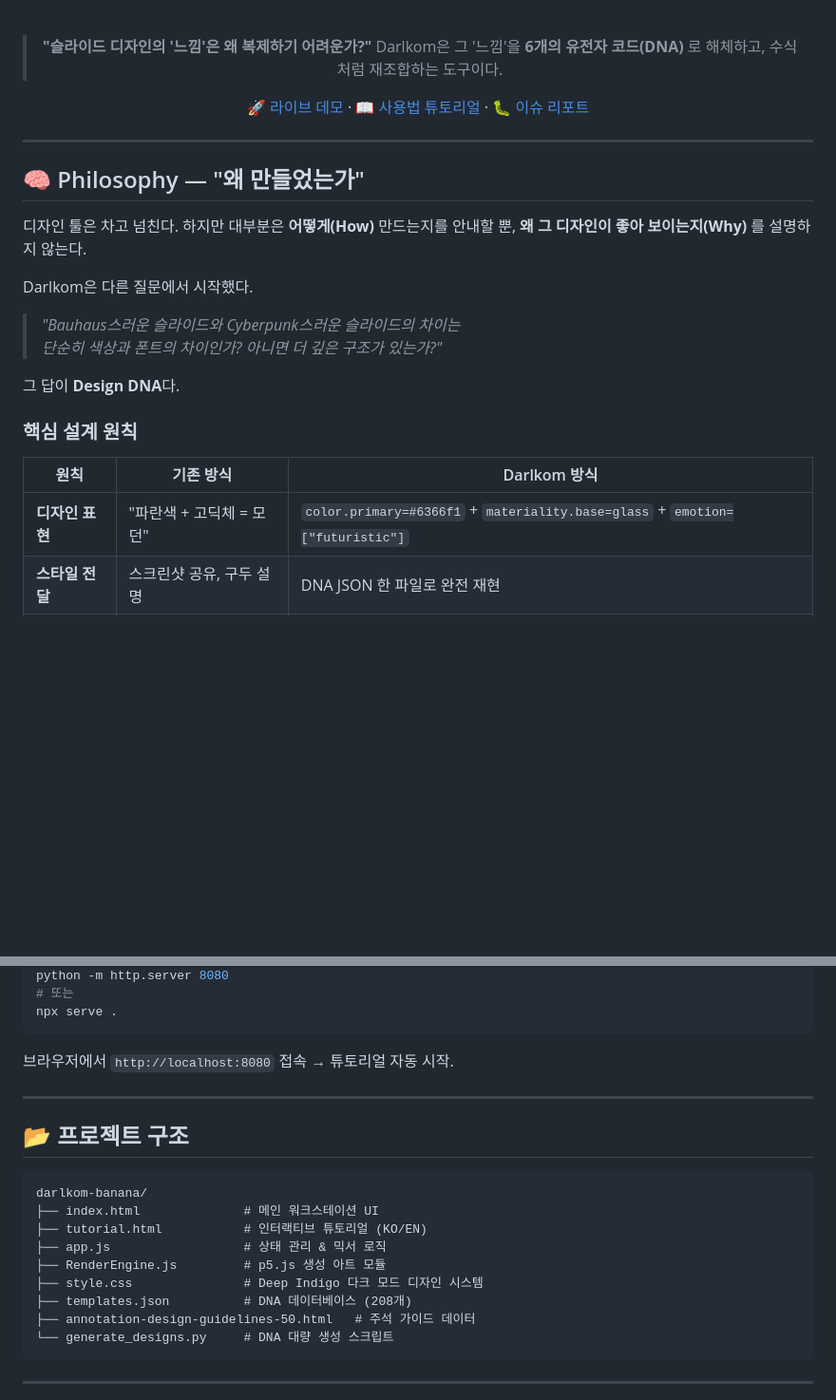
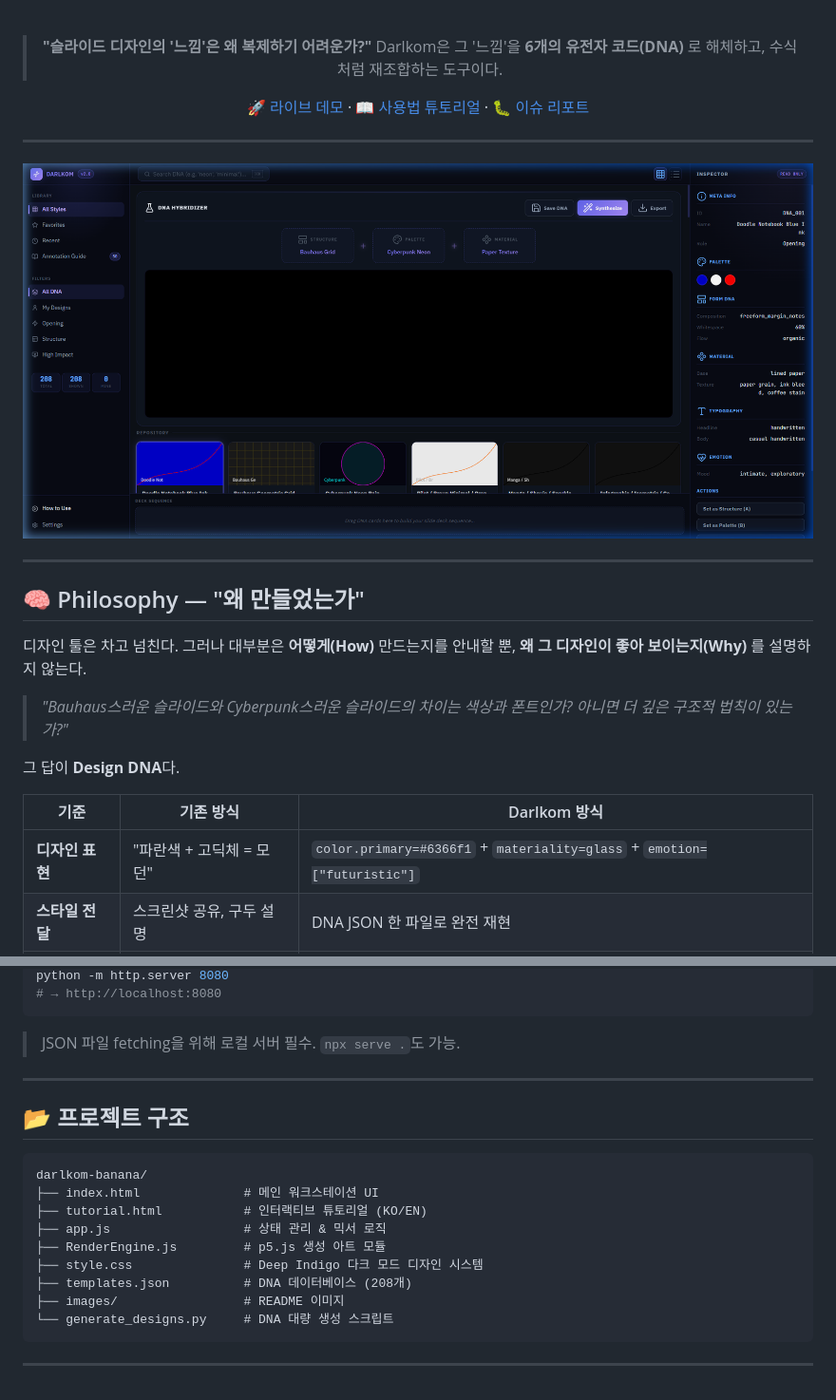
Before and after one commit to Reasonofmoon/darlkom-banana, a Markdown page: README.md, 2 parts joined by grey strips. Shown: that part at 95% size. Drawn GitHub-style; pictures changed too: images/darlkom-workstation.png (added); blank space fills up the shorter version.

````diff
--- a/README.md
+++ b/README.md
@@ -24,23 +24,23 @@
 
 ---
 
+![Darlkom Workstation](images/darlkom-workstation.png)
+
+---
+
 ## 🧠 Philosophy — "왜 만들었는가"
 
-디자인 툴은 차고 넘친다. 하지만 대부분은 **어떻게(How)** 만드는지를 안내할 뿐,
+디자인 툴은 차고 넘친다. 그러나 대부분은 **어떻게(How)** 만드는지를 안내할 뿐,
 **왜 그 디자인이 좋아 보이는지(Why)** 를 설명하지 않는다.
 
-Darlkom은 다른 질문에서 시작했다.
-
-> *"Bauhaus스러운 슬라이드와 Cyberpunk스러운 슬라이드의 차이는<br>
-> 단순히 색상과 폰트의 차이인가? 아니면 더 깊은 구조가 있는가?"*
+> *"Bauhaus스러운 슬라이드와 Cyberpunk스러운 슬라이드의 차이는 색상과 폰트인가?
+> 아니면 더 깊은 구조적 법칙이 있는가?"*
 
 그 답이 **Design DNA**다.
 
-### 핵심 설계 원칙
-
-| 원칙 | 기존 방식 | Darlkom 방식 |
+| 기준 | 기존 방식 | Darlkom 방식 |
 |------|-----------|--------------|
-| **디자인 표현** | "파란색 + 고딕체 = 모던" | `color.primary=#6366f1` + `materiality.base=glass` + `emotion=["futuristic"]` |
+| **디자인 표현** | "파란색 + 고딕체 = 모던" | `color.primary=#6366f1` + `materiality=glass` + `emotion=["futuristic"]` |
 | **스타일 전달** | 스크린샷 공유, 구두 설명 | DNA JSON 한 파일로 완전 재현 |
 | **스타일 혼합** | Figma에서 수작업 카피 | 슬롯 3개 채우고 Synthesize 클릭 |
 | **영감 발견** | Pinterest 무한 스크롤 | 208개 큐레이션 DNA 라이브러리 |
@@ -209,9 +189,8 @@ cd darlkom-banana
 python -m http.server 8080
-# 또는
-npx serve .
+# → http://localhost:8080
 ```
 
-브라우저에서 `http://localhost:8080` 접속 → 튜토리얼 자동 시작.
+> JSON 파일 fetching을 위해 로컬 서버 필수. `npx serve .`도 가능.
 
 ---
 
@@ -225,7 +204,7 @@ darlkom-banana/
 ├── RenderEngine.js         # p5.js 생성 아트 모듈
 ├── style.css               # Deep Indigo 다크 모드 디자인 시스템
 ├── templates.json          # DNA 데이터베이스 (208개)
-├── annotation-design-guidelines-50.html   # 주석 가이드 데이터
+├── images/                 # README 이미지
 └── generate_designs.py     # DNA 대량 생성 스크립트
 ```
 
````
Also changed, not shown: other parts of README.md (+56 -76 lines), images/darlkom-inspector.png (added), images/darlkom-intro.png (added).
